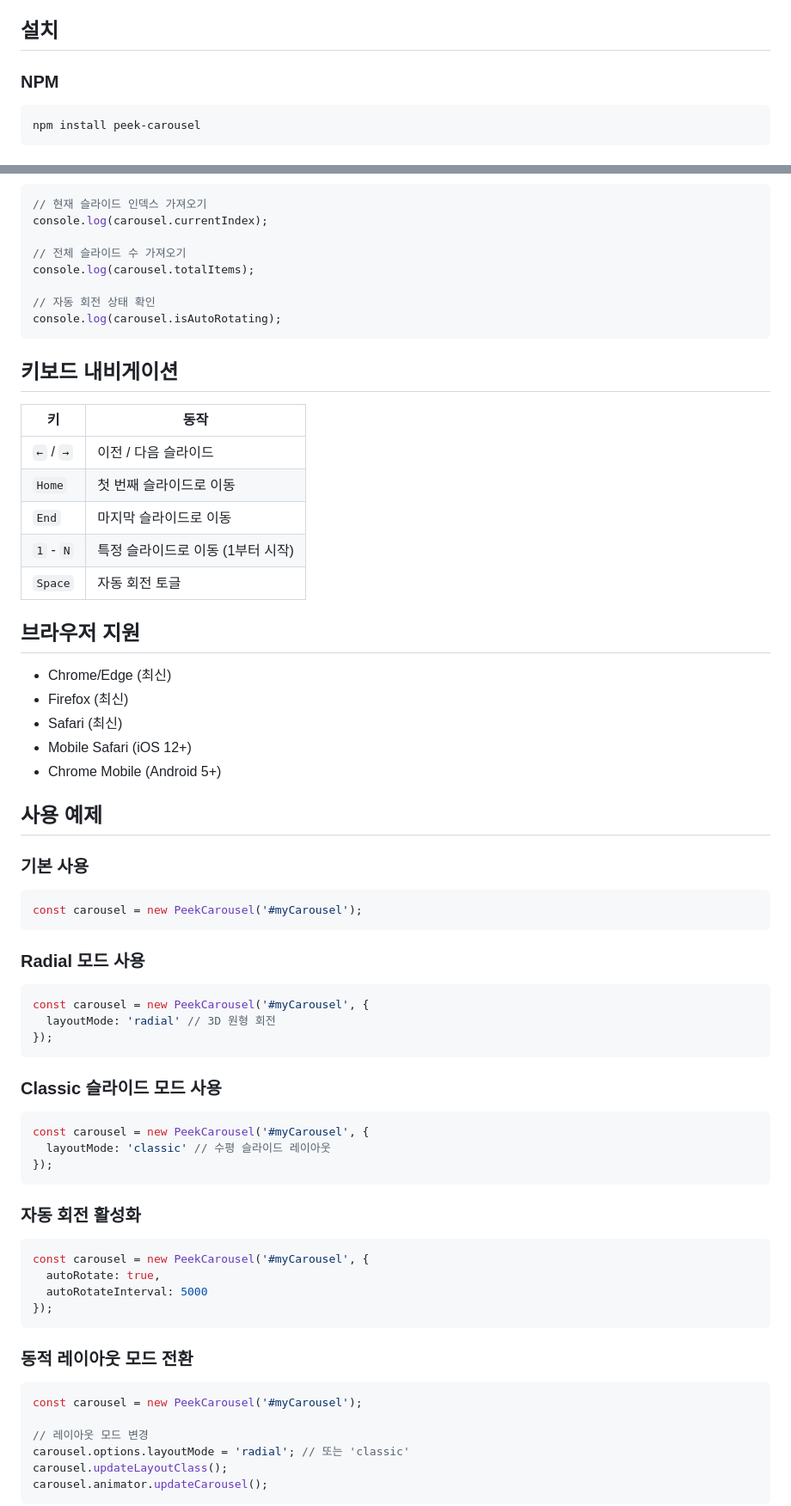
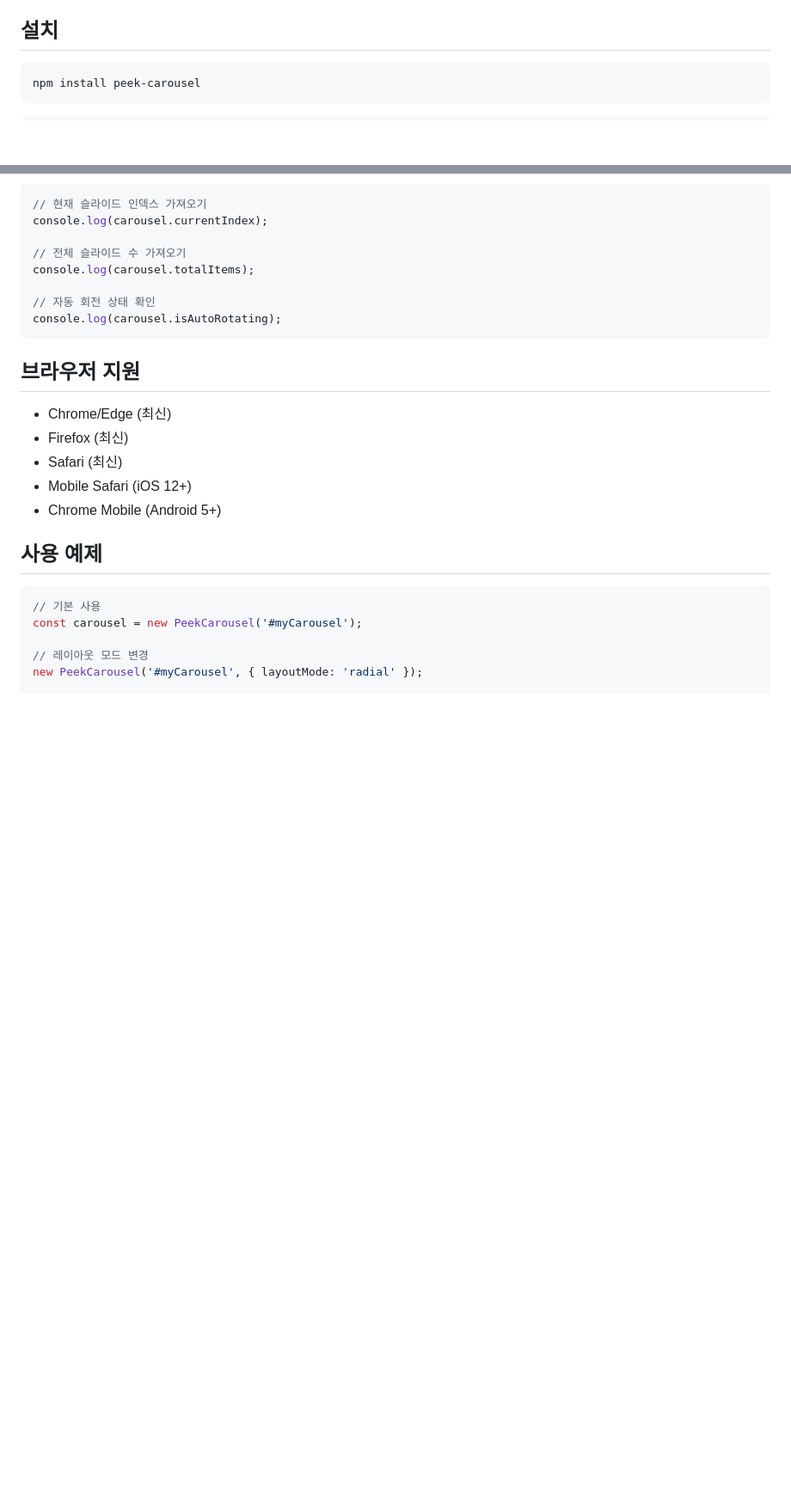
Before and after one commit to lledellebell/peek-carousel, a Markdown page: README.md, 2 parts joined by grey strips. Shown at 86% size. Drawn GitHub-style; blank space fills up the shorter version.

````diff
--- a/README.md
+++ b/README.md
@@ -29,8 +29,6 @@ iPhone 17 Pro 제품 소개 페이지의 스와이프 인터랙션에서 영감
 
 ## 설치
 
-### NPM
-
 ```bash
 npm install peek-carousel
 ```
@@ -186,16 +152,6 @@ console.log(carousel.totalItems);
 console.log(carousel.isAutoRotating);
 ```
 
-## 키보드 내비게이션
-
-| 키 | 동작 |
-|----|------|
-| `←` / `→` | 이전 / 다음 슬라이드 |
-| `Home` | 첫 번째 슬라이드로 이동 |
-| `End` | 마지막 슬라이드로 이동 |
-| `1` - `N` | 특정 슬라이드로 이동 (1부터 시작) |
-| `Space` | 자동 회전 토글 |
-
 ## 브라우저 지원
 
 - Chrome/Edge (최신)
@@ -206,45 +162,10 @@ console.log(carousel.isAutoRotating);
 
 ## 사용 예제
 
-### 기본 사용
-
 ```javascript
-const carousel = new PeekCarousel('#myCarousel');
-```
-
-### Radial 모드 사용
-
-```javascript
-const carousel = new PeekCarousel('#myCarousel', {
-  layoutMode: 'radial' // 3D 원형 회전
-});
-```
-
-### Classic 슬라이드 모드 사용
-
-```javascript
-const carousel = new PeekCarousel('#myCarousel', {
-  layoutMode: 'classic' // 수평 슬라이드 레이아웃
-});
-```
-
-### 자동 회전 활성화
-
-```javascript
-const carousel = new PeekCarousel('#myCarousel', {
-  autoRotate: true,
-  autoRotateInterval: 5000
-});
-```
-
-### 동적 레이아웃 모드 전환
-
-```javascript
+// 기본 사용
 const carousel = new PeekCarousel('#myCarousel');
 
 // 레이아웃 모드 변경
-carousel.options.layoutMode = 'radial'; // 또는 'classic'
-carousel.updateLayoutClass();
-carousel.animator.updateCarousel();
-```
+new PeekCarousel('#myCarousel', { layoutMode: 'radial' });
 
````
Also changed, not shown: other parts of README.md (+10 -89 lines), README.en.md (+12 -138 lines).
